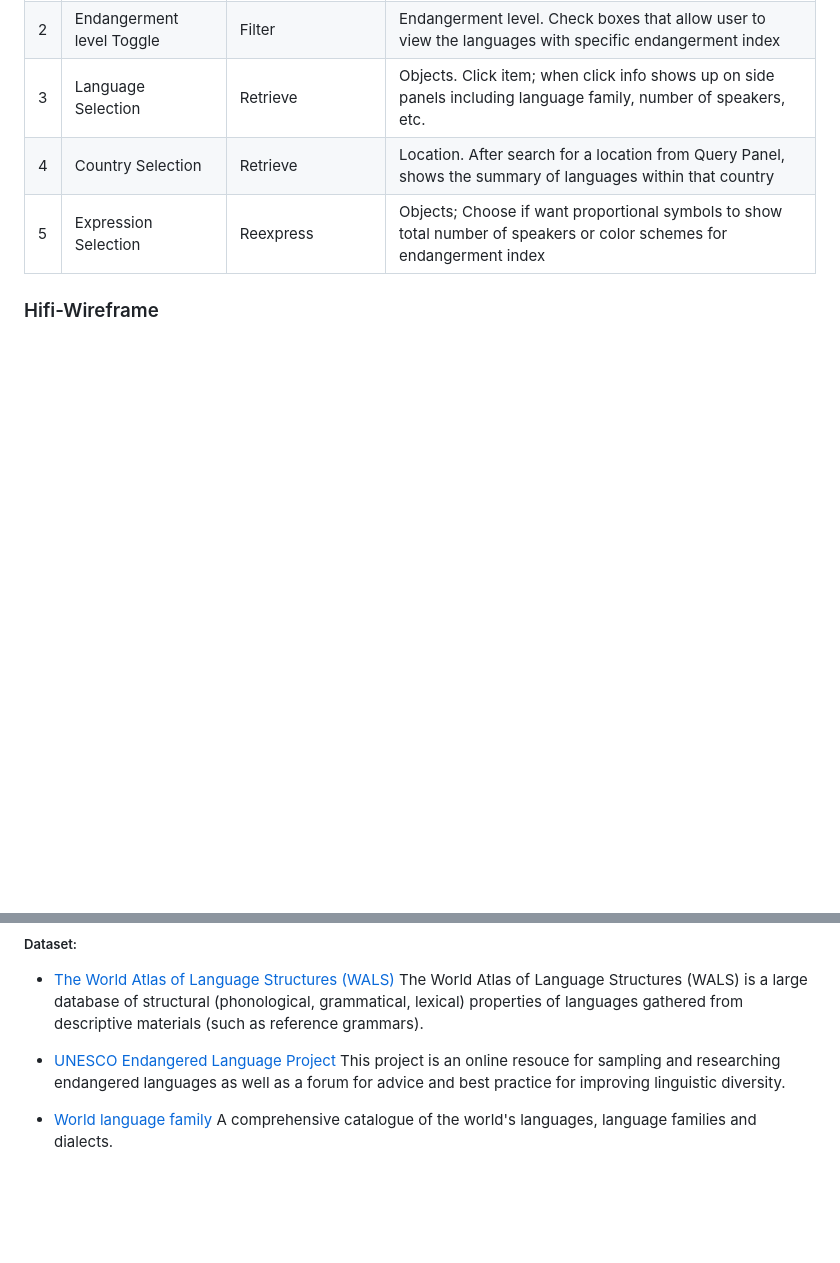
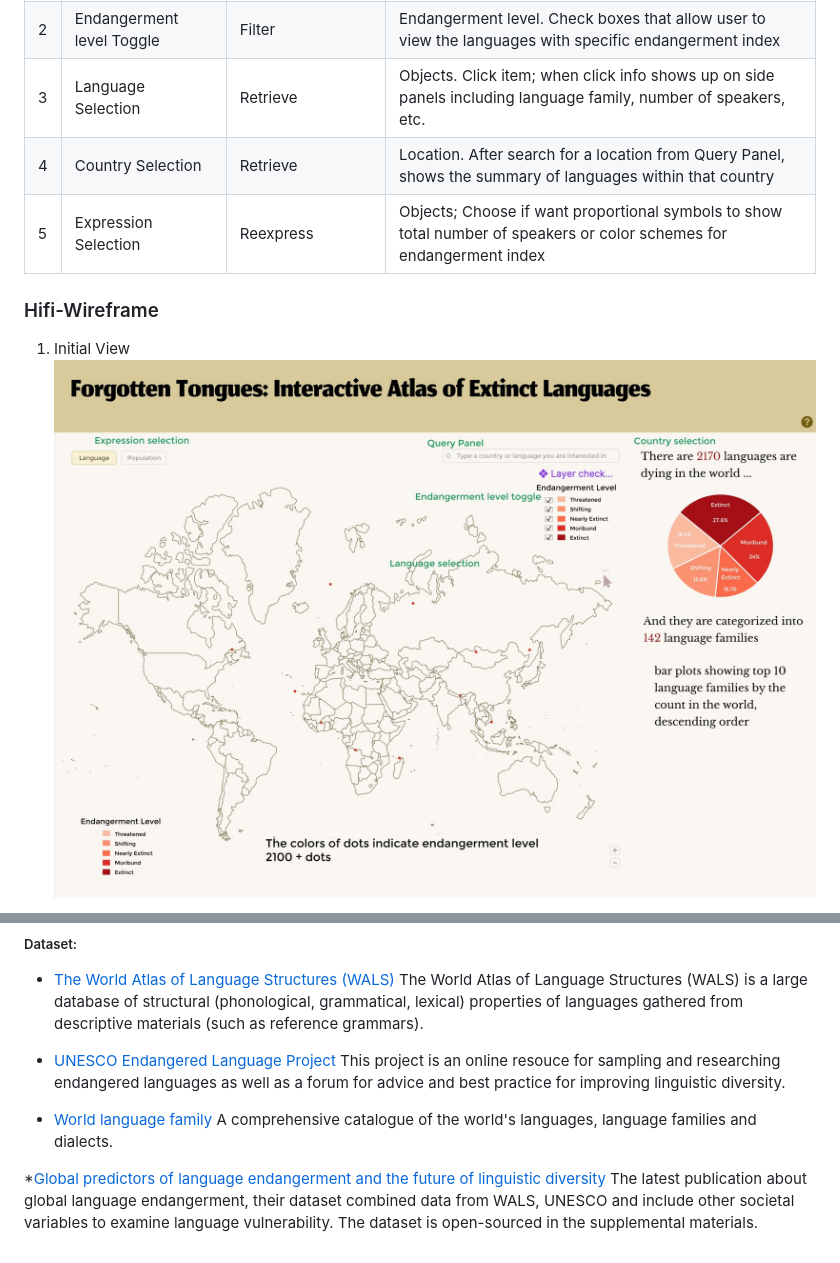
Before and after one commit to QianhengZhang/575_Final_Project, a Markdown page: README.md, 2 parts joined by grey strips. Rendered like a GitHub page; blank space fills up the shorter version.

Commit message:
add mockups

```diff
--- a/README.md
+++ b/README.md
@@ -38,4 +38,6 @@ The following user scenario describes the use of “Forgotten Tongues: Interacti
 | 5 | Expression Selection | Reexpress | Objects; Choose if want proportional symbols to show total number of speakers or color schemes for endangerment index |
 
 ### Hifi-Wireframe
+1. Initial View
+![mock1](img/mockup-1%20first%20Interface.jpg)
 
@@ -50,3 +66,6 @@ This project is an online resouce for sampling and researching endangered langua
 
 * [World language family](https://www.kaggle.com/datasets/rtatman/world-language-family-map)
 A comprehensive catalogue of the world's languages, language families and dialects.
+
+*[Global predictors of language endangerment and the future of linguistic diversity](https://www.nature.com/articles/s41559-021-01604-y)
+The latest publication about global language endangerment, their dataset combined data from WALS, UNESCO and include other societal variables to examine language vulnerability. The dataset is open-sourced in the supplemental materials.
```
Also changed, not shown: other parts of README.md (+14 -0 lines).
